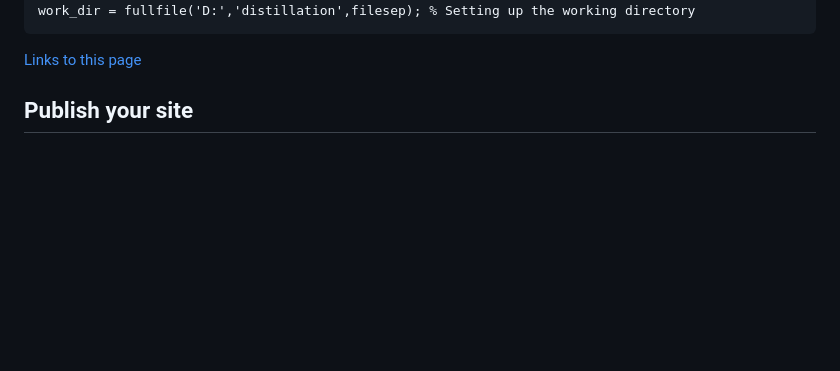
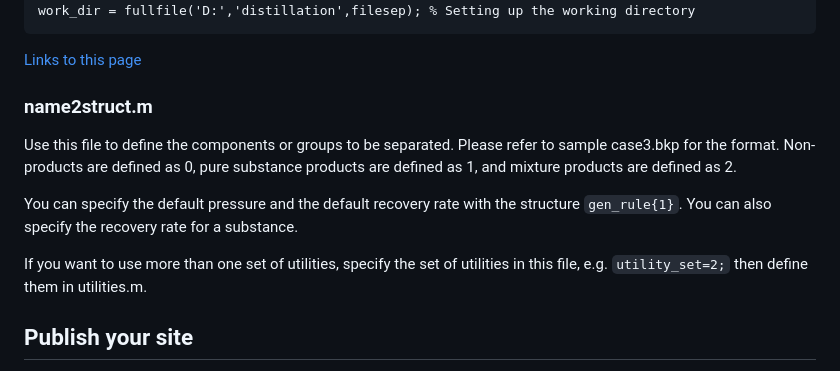
Before and after one commit to abcdvvvv/Automatic-distillation-sequence-synthesis-framework, a Markdown page: README.md, the part around the change. Rendered like a GitHub page; blank space fills up the shorter version.

````diff
--- a/README.md
+++ b/README.md
@@ -41,6 +41,14 @@ work_dir = fullfile('D:','distillation',filesep); % Setting up the working direc
 ```
 
 [Links to this page](https://github.com/abcdvvvv/Automatic-distillation-sequence-synthesis-framework)
+
+### name2struct.m
+
+Use this file to define the components or groups to be separated. Please refer to sample case3.bkp for the format. Non-products are defined as 0, pure substance products are defined as 1, and mixture products are defined as 2.
+
+You can specify the default pressure and the default recovery rate with the structure ```gen_rule{1}```. You can also specify the recovery rate for a substance.
+
+If you want to use more than one set of utilities, specify the set of utilities in this file, e.g. ```utility_set=2;``` then define them in utilities.m.
 
 ## Publish your site
 
````
